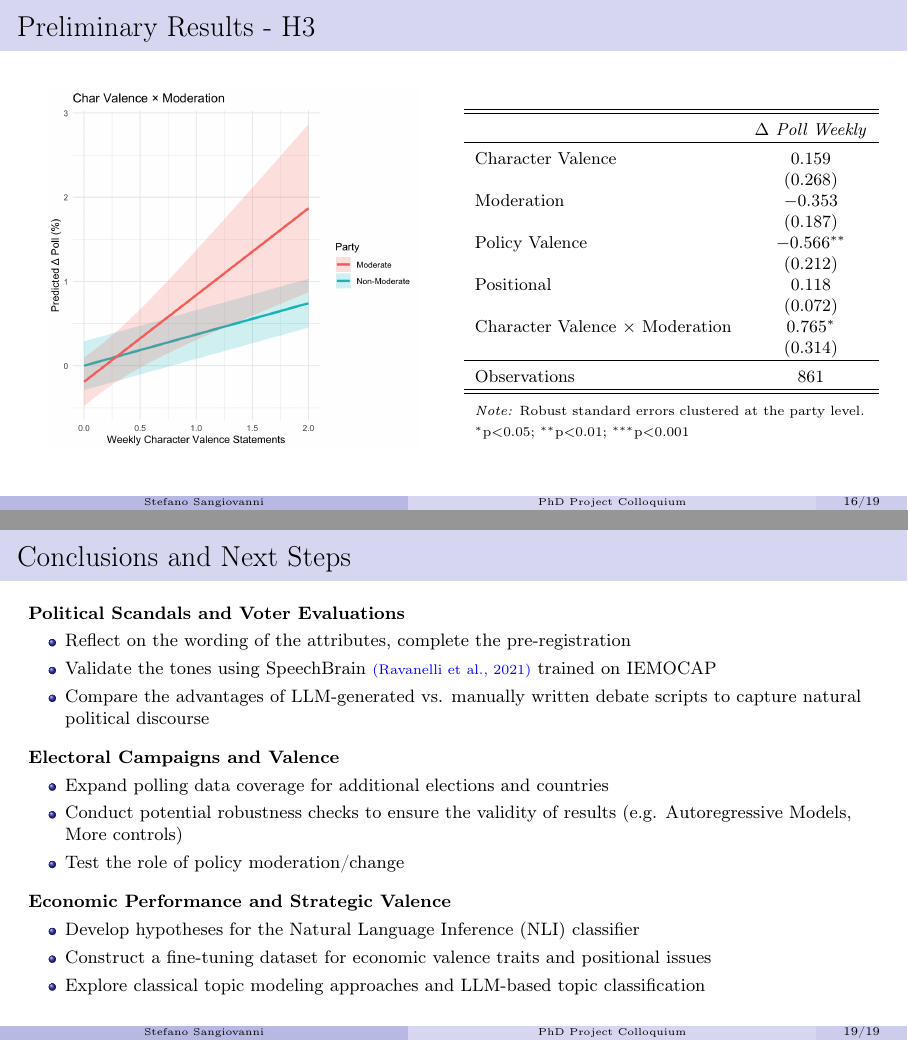
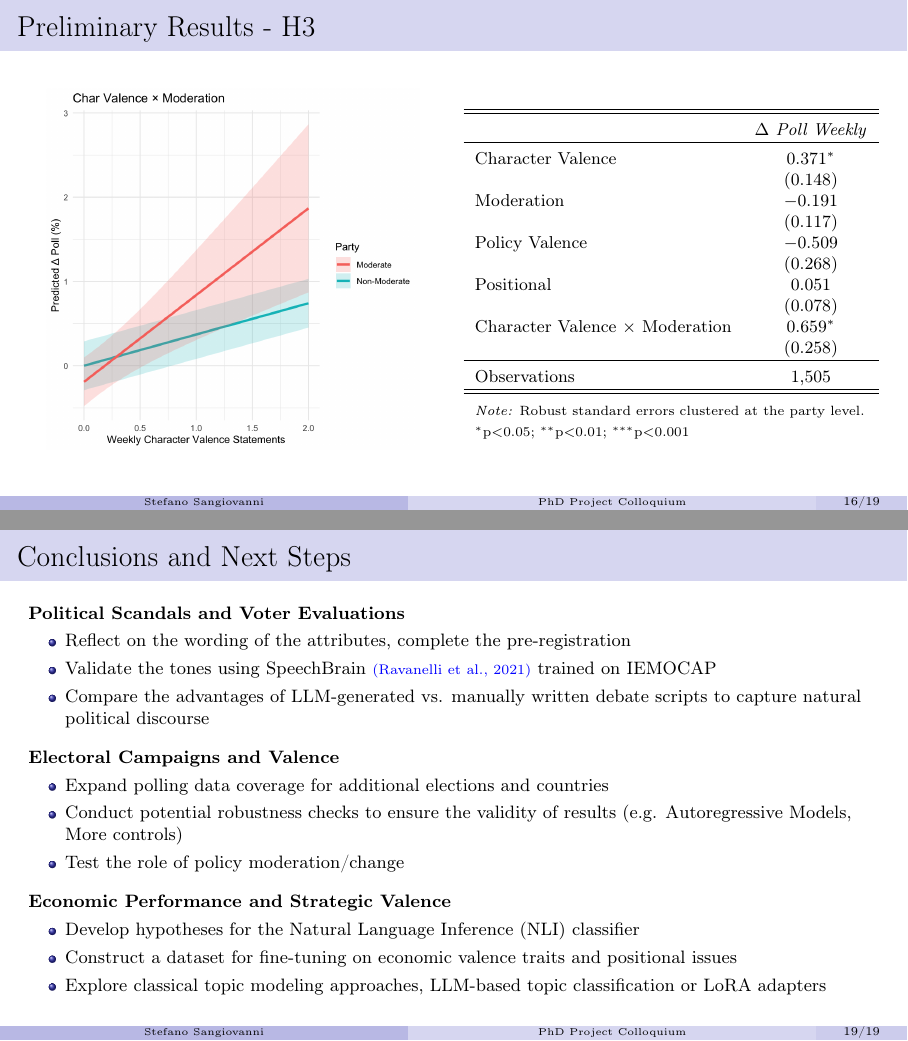
Before and after one commit to ste-sangiovanni/Project-Colloquium-April-2025, LaTeX slides (main.tex): pages 17 and 20 of 35, joined at a grey line. Compiled offline with pdfLaTeX.

Commit message:
paride_version

```diff
--- a/main.tex
+++ b/main.tex
@@ -457,18 +457,18 @@ Financial support for low-income families (Left-wing)
 \hline \\[-1.8ex]
  & \textit{$\Delta$ Poll Weekly} \\
 \hline \\[-1.8ex]
-Character Valence & 0.159 \\
+Character Valence & 0.371$^{*}$ \\
+ & (0.148) \\
+Moderation & $-$0.191 \\
+ & (0.117) \\
+Policy Valence & $-$0.509 \\
  & (0.268) \\
-Moderation & $-$0.353 \\
- & (0.187) \\
-Policy Valence & $-$0.566$^{**}$ \\
- & (0.212) \\
-Positional & 0.118 \\
- & (0.072) \\
-Character Valence × Moderation & 0.765$^{*}$ \\
- & (0.314) \\
+Positional & 0.051 \\
+ & (0.078) \\
+Character Valence × Moderation & 0.659$^{*}$ \\
+ & (0.258) \\
 \hline \\[-1.8ex]
-Observations & 861 \\
+Observations & 1,505 \\
 \hline
 \hline \\[-1.8ex]
 \multicolumn{2}{l}{\footnotesize  \textit{Note:} Robust standard errors clustered at the party level.} \\
@@ -540,8 +540,8 @@ Observations & 861 \\
     \textbf{Economic Performance and Strategic Valence}
     \begin{itemize}
         \item Develop hypotheses for the Natural Language Inference (NLI) classifier
-        \item Construct a fine-tuning dataset for economic valence traits and positional issues
-        \item Explore classical topic modeling approaches and LLM-based topic classification
+        \item Construct a dataset for fine-tuning on economic valence traits and positional issues
+        \item Explore classical topic modeling approaches, LLM-based topic classification or LoRA adapters
     \end{itemize}
     \end{frame}
 \end{section}
```
Also changed, not shown: main.pdf, main.tex (4 more changed lines), 1 other file.
